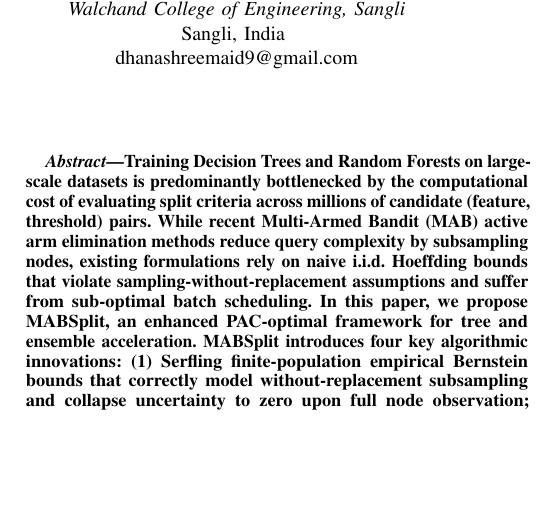
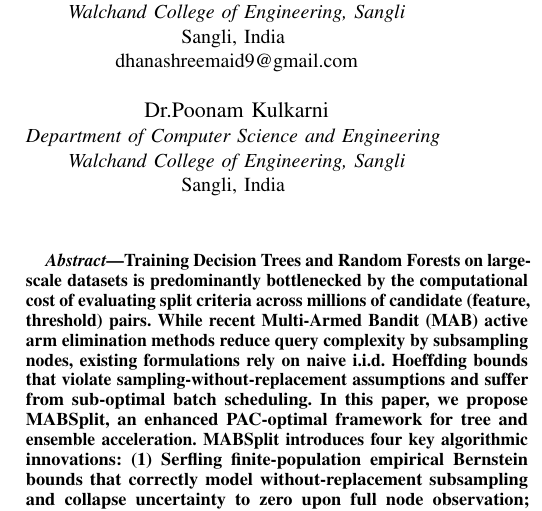
Before and after one commit to Kedar-1118/FinalYear, a LaTeX paper (research_paper/main.tex): part of one column of page 1 of 6, cut so that both start at the same text, the shorter picture padded with empty space. Compiled offline with pdfLaTeX.

Commit message:
feat: add initial IEEE conference paper document for MABSplit research

```diff
--- a/research_paper/main.tex
+++ b/research_paper/main.tex
@@ -57,6 +57,12 @@
     \textit{Walchand College of Engineering, Sangli}\\
     Sangli, India \\
     onkarrane60@gmail.com}
+    \and
+    \IEEEauthorblockN{Dr.Poonam Kulkarni}
+    \IEEEauthorblockA{\textit{Department of Computer Science and Engineering} \\
+    \textit{Walchand College of Engineering, Sangli}\\
+    Sangli, India \\
+    }
 }
 
 \maketitle
```
